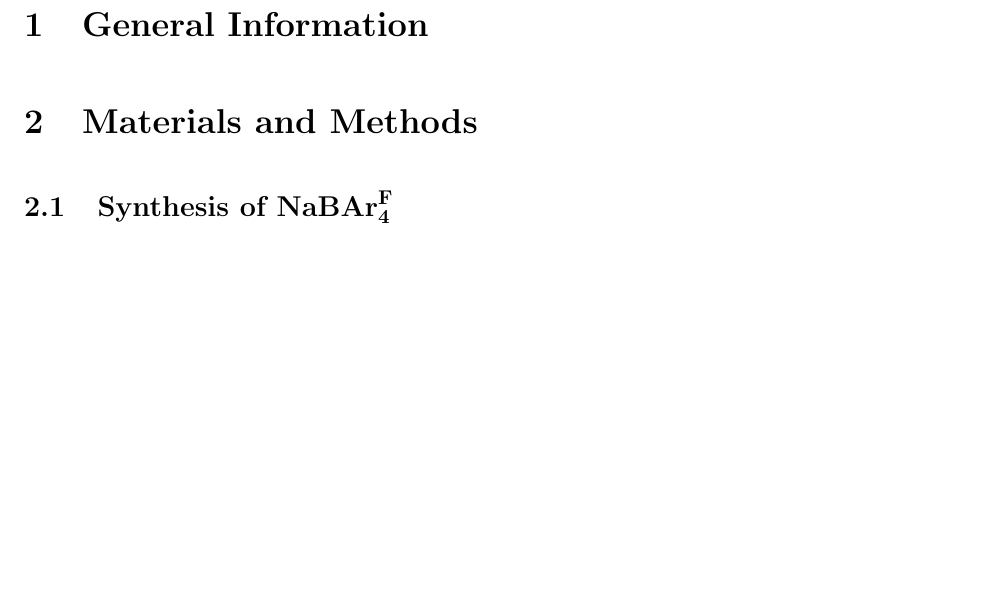
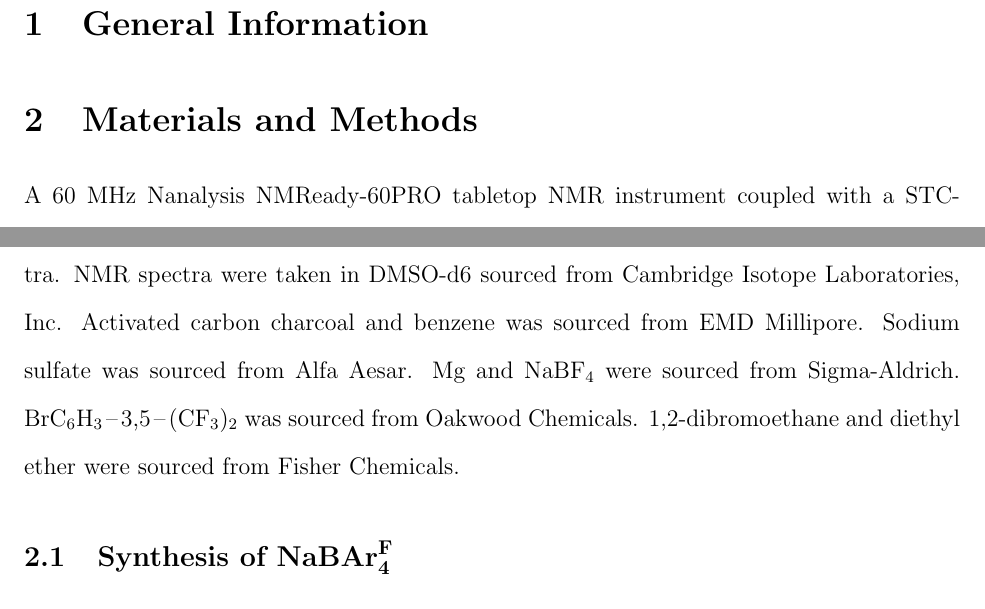
Before and after one commit to diracs-delta/chem317, a LaTeX paper (lab_2/lab_2_si.tex): part of page 2 of 3 before the commit and two parts of pages 1 and 2 of 3 after it, the two joined at a grey line, cut so that both start at the same text, the shorter picture padded with empty space. Compiled offline with pdfLaTeX.

Commit message:
lab_2: add chemical sources

```diff
--- a/lab_2/lab_2_si.tex
+++ b/lab_2/lab_2_si.tex
@@ -14,6 +14,8 @@
 \newcommand{\nabarf}{\ce{NaBAr^F_4}}
 \newcommand{\nabf}{\ce{NaBF4}}
 \newcommand{\brarf}{\ce{BrC6H3-3,5-(CF3)2}}
+\newcommand{\fnmr}{$^{19}$F NMR}
+\newcommand{\hnmr}{$^{1}$H NMR}
 
 \title{Synthesis, Purification, and Analysis of the Weakly-Coordinating Anion \barf}
 
@@ -28,6 +30,14 @@
 \section{General Information}
 
 \section{Materials and Methods}
+
+A 60 MHz Nanalysis NMReady-60PRO tabletop NMR instrument coupled with a STC-1000
+digital temperature controller was used to record all \fnmr\ and \hnmr\
+spectra. NMR spectra were taken in DMSO-d6 sourced from Cambridge Isotope
+Laboratories, Inc. Activated carbon charcoal and benzene was sourced from EMD
+Millipore.  Sodium sulfate was sourced from Alfa Aesar. Mg and \nabf\ were
+sourced from Sigma-Aldrich. \brarf\ was sourced from Oakwood Chemicals.
+1,2-dibromoethane and diethyl ether were sourced from Fisher Chemicals.
 
 \subsection{Synthesis of \nabarf}
 
```
Also changed, not shown: lab_2/lab_2_si.pdf, lab_2/lab_2_si.tex (6 more changed lines).
